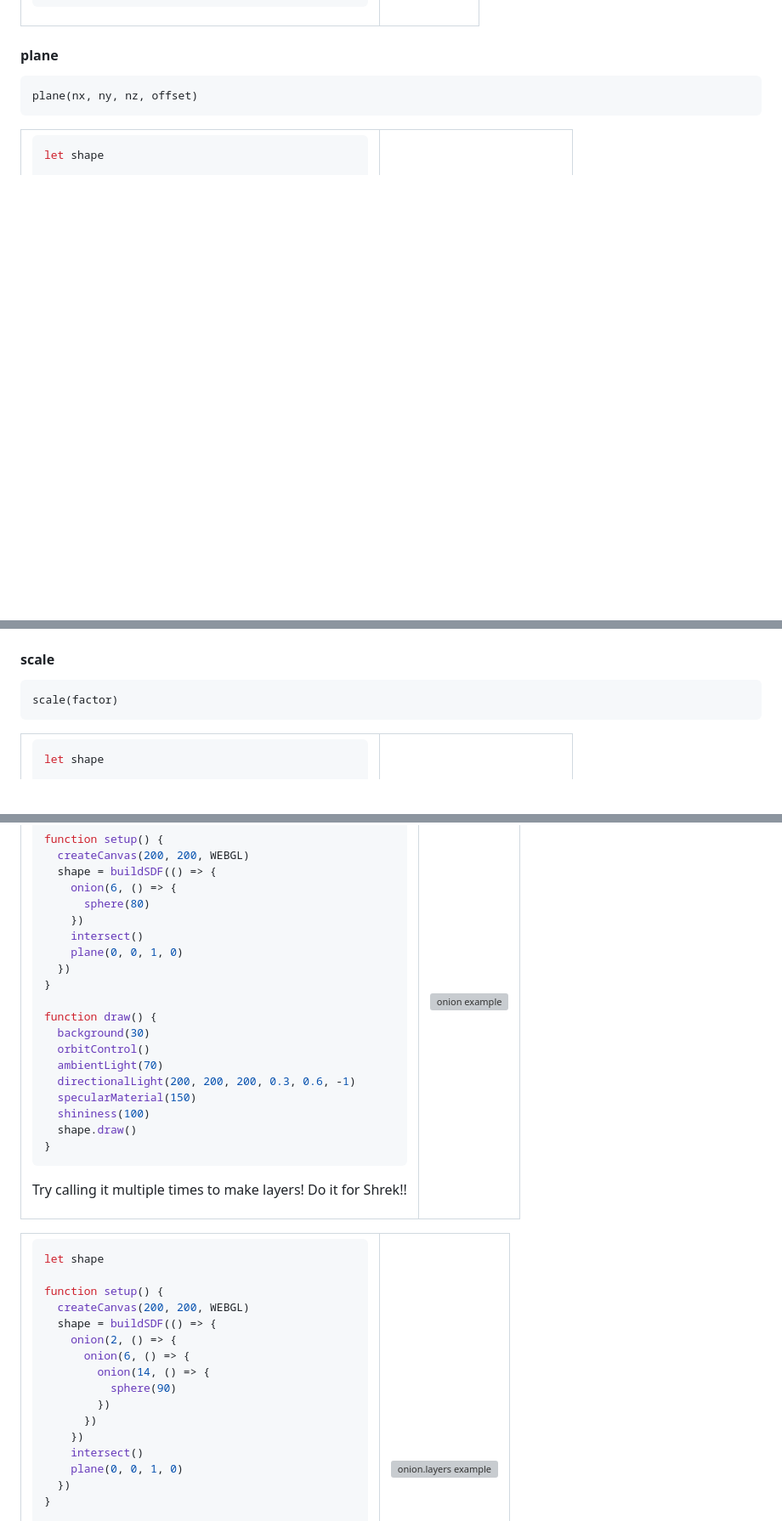
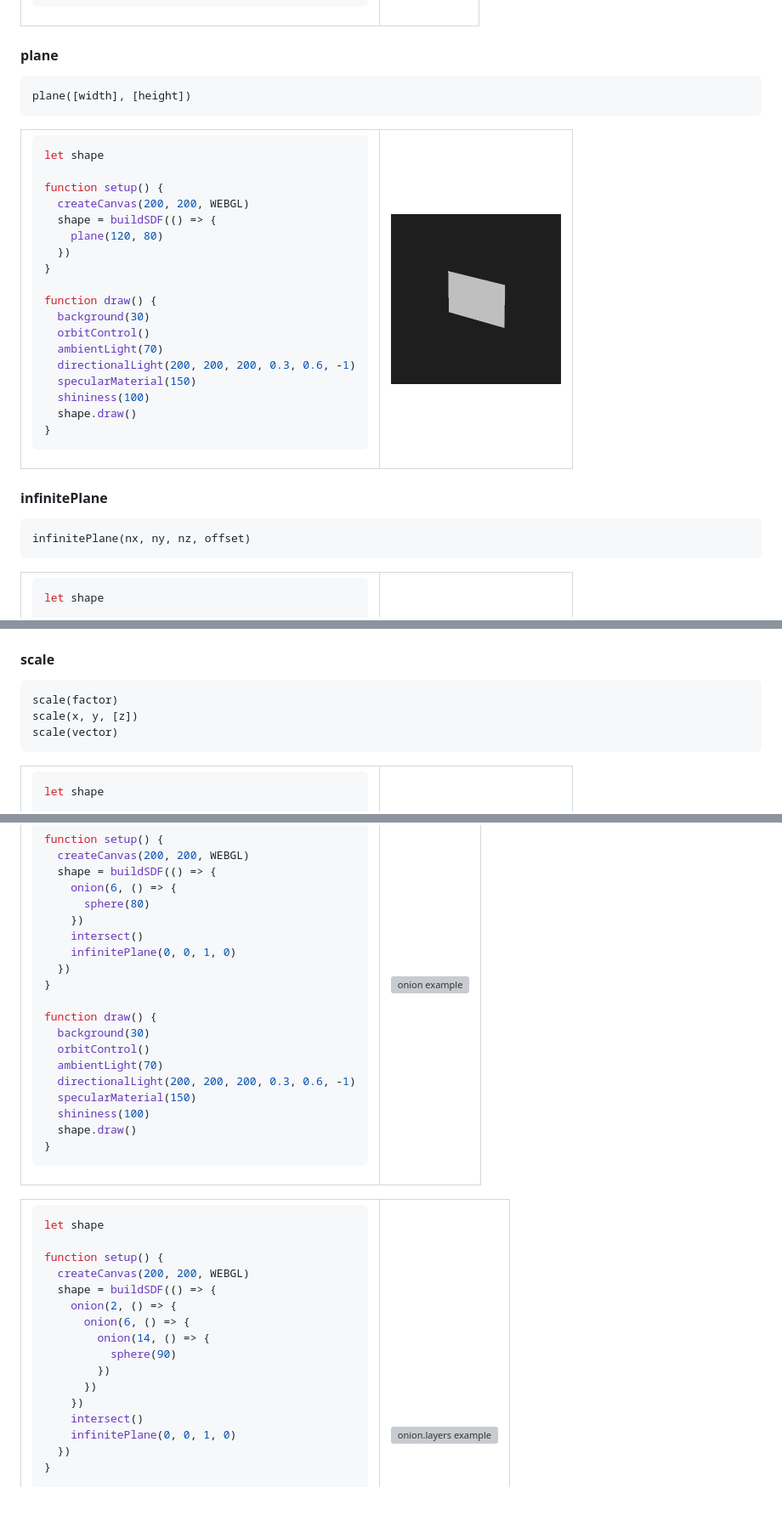
Before and after one commit to davepagurek/p5.sdf, a Markdown page: README.md, 3 parts joined by grey strips. Shown at 85% size. Drawn GitHub-style; pictures changed too: readme/images/primitives/plane.png; blank space fills up the shorter version; grey boxes are pictures that could not be loaded.

Commit message:
Add cone, make scale etc work more like p5

````diff
--- a/README.md
+++ b/README.md
@@ -512,7 +512,49 @@ function draw() {
 
 <!-- p5.sdf example: plane -->
 ```
-plane(nx, ny, nz, offset)
+plane([width], [height])
+```
+
+<table>
+<tr>
+<td>
+
+```js
+let shape
+
+function setup() {
+  createCanvas(200, 200, WEBGL)
+  shape = buildSDF(() => {
+    plane(120, 80)
+  })
+}
+
+function draw() {
+  background(30)
+  orbitControl()
+  ambientLight(70)
+  directionalLight(200, 200, 200, 0.3, 0.6, -1)
+  specularMaterial(150)
+  shininess(100)
+  shape.draw()
+}
+```
+
+</td>
+<td>
+
+<img src="readme/images/primitives/plane.png" width="200" alt="plane example">
+
+</td>
+</tr>
+</table>
+<!-- /p5.sdf example: plane -->
+
+#### infinitePlane
+
+<!-- p5.sdf example: infinitePlane -->
+```
+infinitePlane(nx, ny, nz, offset)
 ```
 
 <table>
@@ -690,6 +775,8 @@ function draw() {
 <!-- p5.sdf example: scale -->
 ```
 scale(factor)
+scale(x, y, [z])
+scale(vector)
 ```
 
 <table>
@@ -1524,22 +1611,20 @@ function setup() {
       sphere(80)
     })
     intersect()
-    plane(0, 0, 1, 0)
-  })
-}
-
-function draw() {
-  background(30)
-  orbitControl()
-  ambientLight(70)
-  directionalLight(200, 200, 200, 0.3, 0.6, -1)
-  specularMaterial(150)
-  shininess(100)
-  shape.draw()
-}
-```
-
-Try calling it multiple times to make layers! Do it for Shrek!!
+    infinitePlane(0, 0, 1, 0)
+  })
+}
+
+function draw() {
+  background(30)
+  orbitControl()
+  ambientLight(70)
+  directionalLight(200, 200, 200, 0.3, 0.6, -1)
+  specularMaterial(150)
+  shininess(100)
+  shape.draw()
+}
+```
 
 </td>
 <td>
@@ -1570,7 +1655,7 @@ function setup() {
       })
     })
     intersect()
-    plane(0, 0, 1, 0)
+    infinitePlane(0, 0, 1, 0)
   })
 }
 
````
Also changed, not shown: other parts of README.md (+72 -29 lines), readme/images/primitives/cone.png (added), readme/images/primitives/infinitePlane.png (added), 8 other files.
